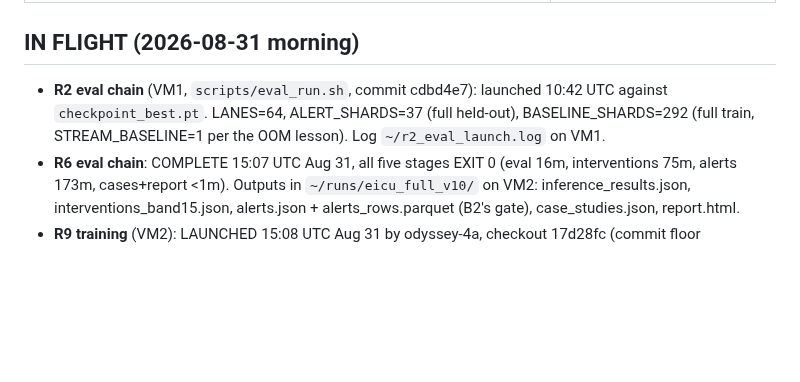
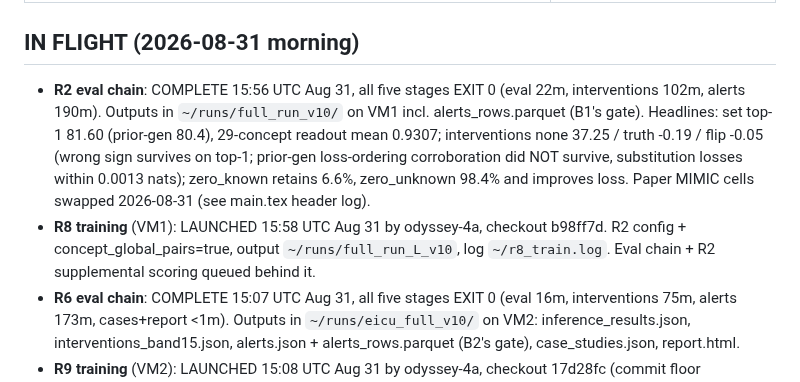
Before and after one commit to VectorInstitute/odyssey, a Markdown page: docs/experiment_plan.md, the part around the change. Rendered like a GitHub page; blank space fills up the shorter version.

Commit message:
Register R2/R6 eval results; record R8 launch
Co-Authored-By: Claude Fable 5 <noreply@anthropic.com>
Claude-Session: https://claude.ai/code/session_01S44gT7dMxtoaXfCwpufVaS

```diff
--- a/docs/experiment_plan.md
+++ b/docs/experiment_plan.md
@@ -31,10 +31,19 @@ claims: seed replicates or they are labeled hypotheses.
 
 ## IN FLIGHT (2026-08-31 morning)
 
-- **R2 eval chain** (VM1, `scripts/eval_run.sh`, commit cdbd4e7): launched
-  10:42 UTC against `checkpoint_best.pt`. LANES=64, ALERT_SHARDS=37 (full
-  held-out), BASELINE_SHARDS=292 (full train, STREAM_BASELINE=1 per the
-  OOM lesson). Log `~/r2_eval_launch.log` on VM1.
+- **R2 eval chain**: COMPLETE 15:56 UTC Aug 31, all five stages EXIT 0
+  (eval 22m, interventions 102m, alerts 190m). Outputs in
+  `~/runs/full_run_v10/` on VM1 incl. alerts_rows.parquet (B1's gate).
+  Headlines: set top-1 81.60 (prior-gen 80.4), 29-concept readout mean
+  0.9307; interventions none 37.25 / truth -0.19 / flip -0.05 (wrong
+  sign survives on top-1; prior-gen loss-ordering corroboration did
+  NOT survive, substitution losses within 0.0013 nats); zero_known
+  retains 6.6%, zero_unknown 98.4% and improves loss. Paper MIMIC cells
+  swapped 2026-08-31 (see main.tex header log).
+- **R8 training** (VM1): LAUNCHED 15:58 UTC Aug 31 by odyssey-4a,
+  checkout b98ff7d. R2 config + concept_global_pairs=true, output
+  `~/runs/full_run_L_v10`, log `~/r8_train.log`. Eval chain + R2
+  supplemental scoring queued behind it.
 - **R6 eval chain**: COMPLETE 15:07 UTC Aug 31, all five stages EXIT 0
   (eval 16m, interventions 75m, alerts 173m, cases+report <1m). Outputs in
   `~/runs/eicu_full_v10/` on VM2: inference_results.json,
```
Also changed, not shown: docs/experiments.md (+2 -0 lines).
